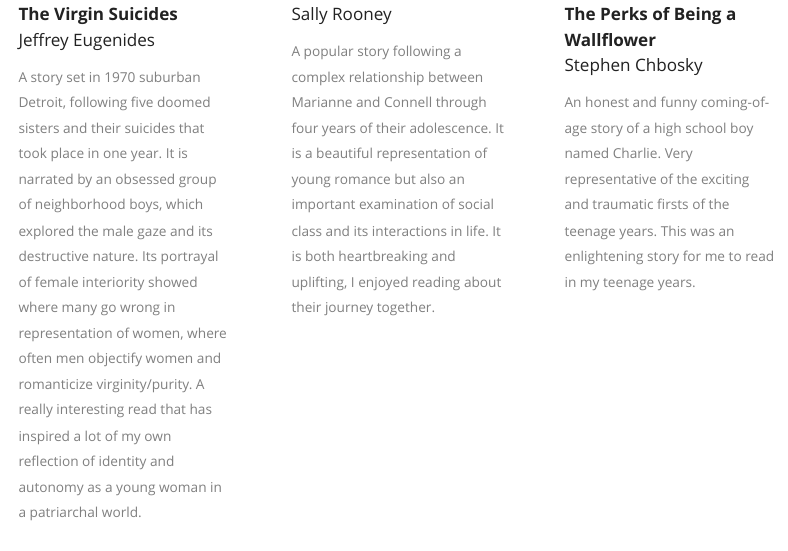
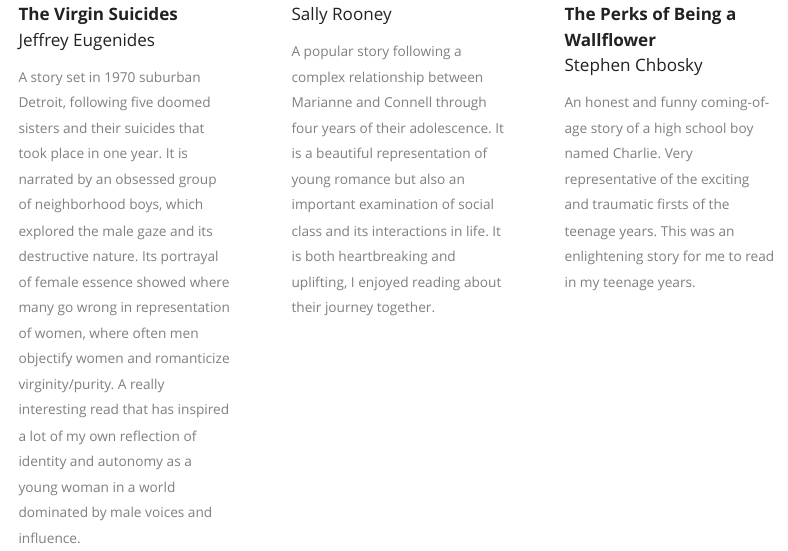
Before and after one commit to lilyfransen/lilyfransen.github.io, a Quarto document (bookshelf.qmd): the page in a window 1100 px wide, from 1580 px down. Rendered offline with R 4.5, knitr and Pandoc in place of Quarto, with nearby package versions; menus at the side of the page are left out.

Commit message:
update site

```diff
--- a/bookshelf.qmd
+++ b/bookshelf.qmd
@@ -77,7 +77,7 @@ Haruki Murakami
 **The Virgin Suicides**
 Jeffrey Eugenides
 
-<span style="font-size:0.80em; color:gray;">A story set in 1970 suburban Detroit, following five doomed sisters and their  suicides that took place in one year. It is narrated by an obsessed group of neighborhood boys, which explored the male gaze and its destructive nature. Its portrayal of female interiority showed where many go wrong in representation of women, where often men objectify women and romanticize virginity/purity. A really interesting read that has inspired a lot of my own reflection of identity and autonomy as a young woman in a patriarchal world.</span>
+<span style="font-size:0.80em; color:gray;">A story set in 1970 suburban Detroit, following five doomed sisters and their  suicides that took place in one year. It is narrated by an obsessed group of neighborhood boys, which explored the male gaze and its destructive nature. Its portrayal of female essence showed where many go wrong in representation of women, where often men objectify women and romanticize virginity/purity. A really interesting read that has inspired a lot of my own reflection of identity and autonomy as a young woman in a world dominated by male voices and influence.</span>
 :::
 
 ::: {.column width="33%"}
```
